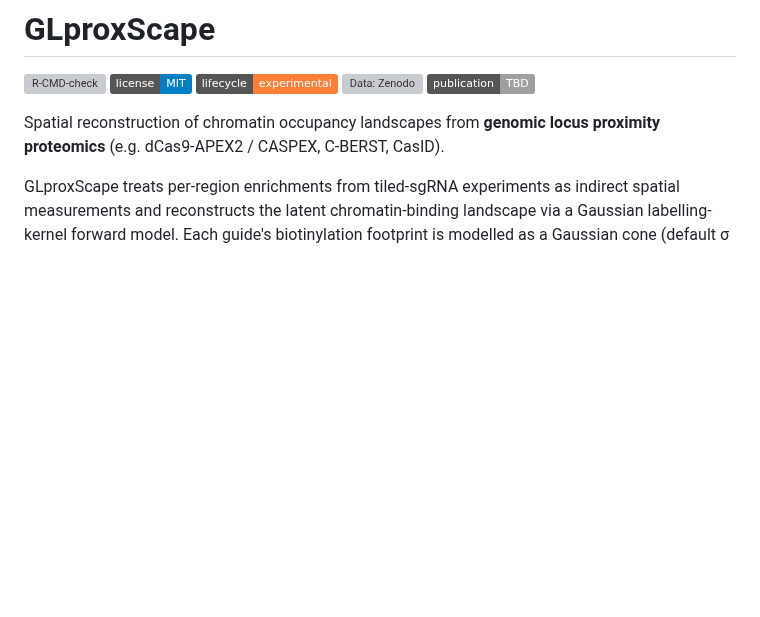
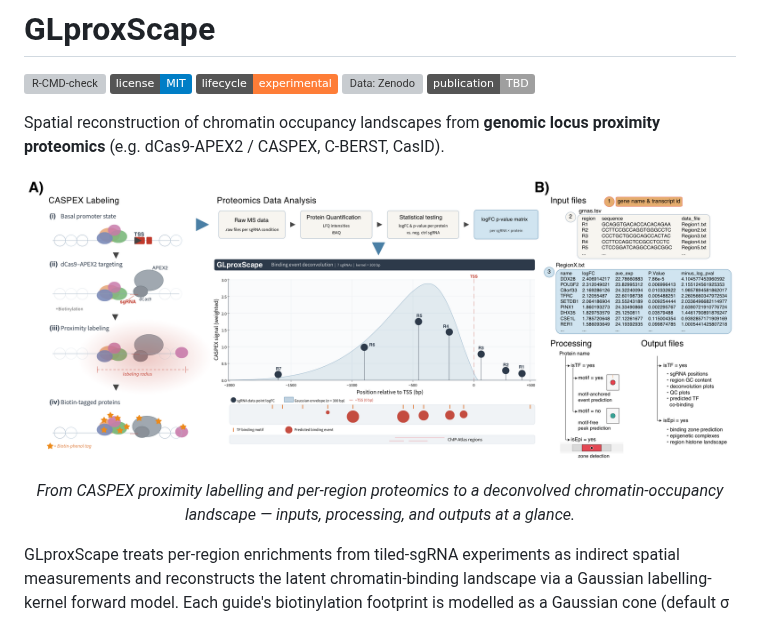
Before and after one commit to scanozcan/GLproxScape, a Markdown page: README.md, the part around the change. Drawn GitHub-style; pictures changed too: man/figures/glproxscape-overview.png (added); badges without logos; blank space fills up the shorter version; grey boxes are pictures that could not be loaded.

Commit message:
Add workflow overview figure to README
Render Artboard 1 from the paper (CASPEX labelling -> proteomics ->
GLproxScape deconvolution; inputs/processing/outputs) to PNG and embed
it as a centered overview near the top of the README.

```diff
--- a/README.md
+++ b/README.md
@@ -19,6 +19,16 @@
 Spatial reconstruction of chromatin occupancy landscapes from
 **genomic locus proximity proteomics** (e.g. dCas9-APEX2 / CASPEX,
 C-BERST, CasID).
+
+<p align="center">
+  <img alt="GLproxScape workflow overview" src="man/figures/glproxscape-overview.png" width="900">
+</p>
+
+<p align="center">
+  <em>From CASPEX proximity labelling and per-region proteomics to a
+  deconvolved chromatin-occupancy landscape — inputs, processing, and
+  outputs at a glance.</em>
+</p>
 
 GLproxScape treats per-region enrichments from tiled-sgRNA experiments
 as indirect spatial measurements and reconstructs the latent
```
